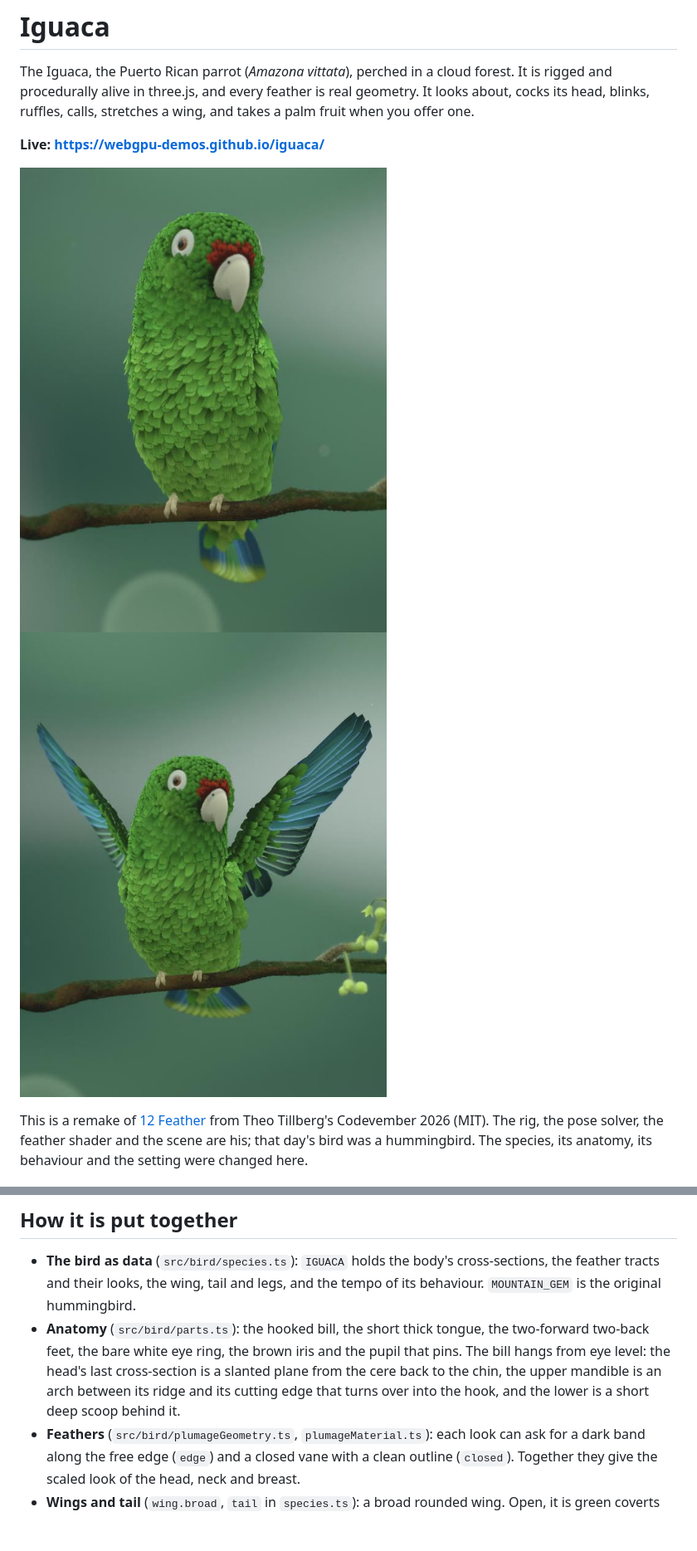
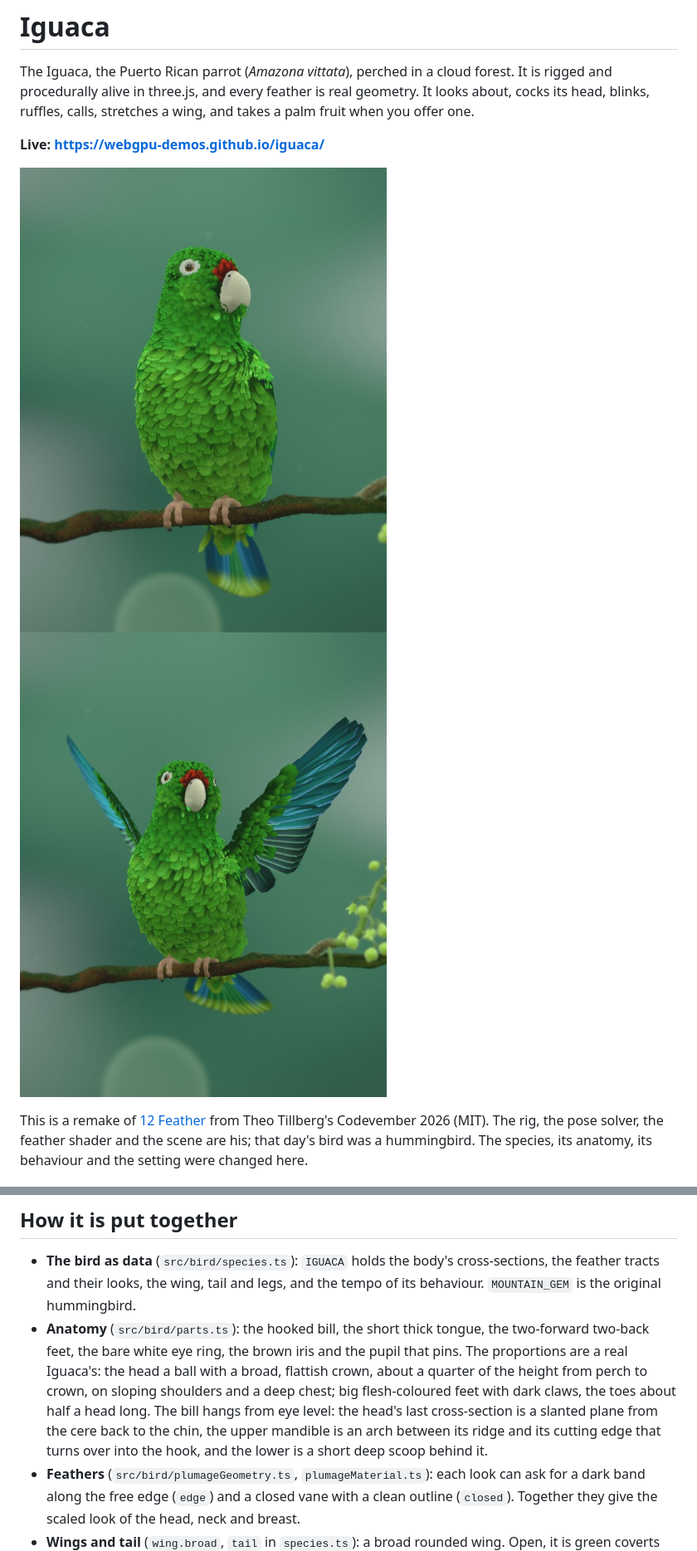
Before and after one commit to webgpu-demos/iguaca, a Markdown page: README.md, 2 parts joined by grey strips. Shown at 83% size. GitHub-like rendering; pictures changed too: public/share.jpg, public/wings.jpg; blank space fills up the shorter version.

```diff
--- a/README.md
+++ b/README.md
@@ -54,7 +54,7 @@ Recordings sit in `public/audio/` and are named in `public/audio/audio.json`:
 ## How it is put together
 
 - **The bird as data** (`src/bird/species.ts`): `IGUACA` holds the body's cross-sections, the feather tracts and their looks, the wing, tail and legs, and the tempo of its behaviour. `MOUNTAIN_GEM` is the original hummingbird.
-- **Anatomy** (`src/bird/parts.ts`): the hooked bill, the short thick tongue, the two-forward two-back feet, the bare white eye ring, the brown iris and the pupil that pins. The bill hangs from eye level: the head's last cross-section is a slanted plane from the cere back to the chin, the upper mandible is an arch between its ridge and its cutting edge that turns over into the hook, and the lower is a short deep scoop behind it.
+- **Anatomy** (`src/bird/parts.ts`): the hooked bill, the short thick tongue, the two-forward two-back feet, the bare white eye ring, the brown iris and the pupil that pins. The proportions are a real Iguaca's: the head a ball with a broad, flattish crown, about a quarter of the height from perch to crown, on sloping shoulders and a deep chest; big flesh-coloured feet with dark claws, the toes about half a head long. The bill hangs from eye level: the head's last cross-section is a slanted plane from the cere back to the chin, the upper mandible is an arch between its ridge and its cutting edge that turns over into the hook, and the lower is a short deep scoop behind it.
 - **Feathers** (`src/bird/plumageGeometry.ts`, `plumageMaterial.ts`): each look can ask for a dark band along the free edge (`edge`) and a closed vane with a clean outline (`closed`). Together they give the scaled look of the head, neck and breast.
 - **Wings and tail** (`wing.broad`, `tail` in `species.ts`): a broad rounded wing. Open, it is green coverts over a blue band, the primaries deep blue on the outer web and blackish inside and at the tip, the secondaries green ending blue; underneath it is an even blue-green. Folded, it is mostly coverts and green secondaries, with the primaries' dark ends beyond them. The open wing has a real arm (`wing.broad.fold`, `open`): upper arm, forearm and hand lie folded in a Z on the flank and open from the shoulder out, the upper arm first, the hand and its fan last; small coverts shingle the arm and the skin ahead of the elbow, above and below, and tertials close the wing against the body. The tail is twelve separate green feathers ending in a yellow-green band, the outer ones edged blue.
 - **Behaviour** (`src/bird/motion/*`): layers write a pose and a solver turns it into bones. `behaviour.parrot` switches the call, the chewing, the head cocking, the wing stretch, and the flight (`motion/flee.ts`): no hummingbird's blur and hover, but wingbeats you can see, eight or so a second, the stroke kept up-and-down in the world's terms while the body tips from upright to level and back, the feet drawn up in between, a braking landing with the tail spread.
```
Also changed, not shown: docs/share.jpg, docs/wings.jpg, 7 other files.
